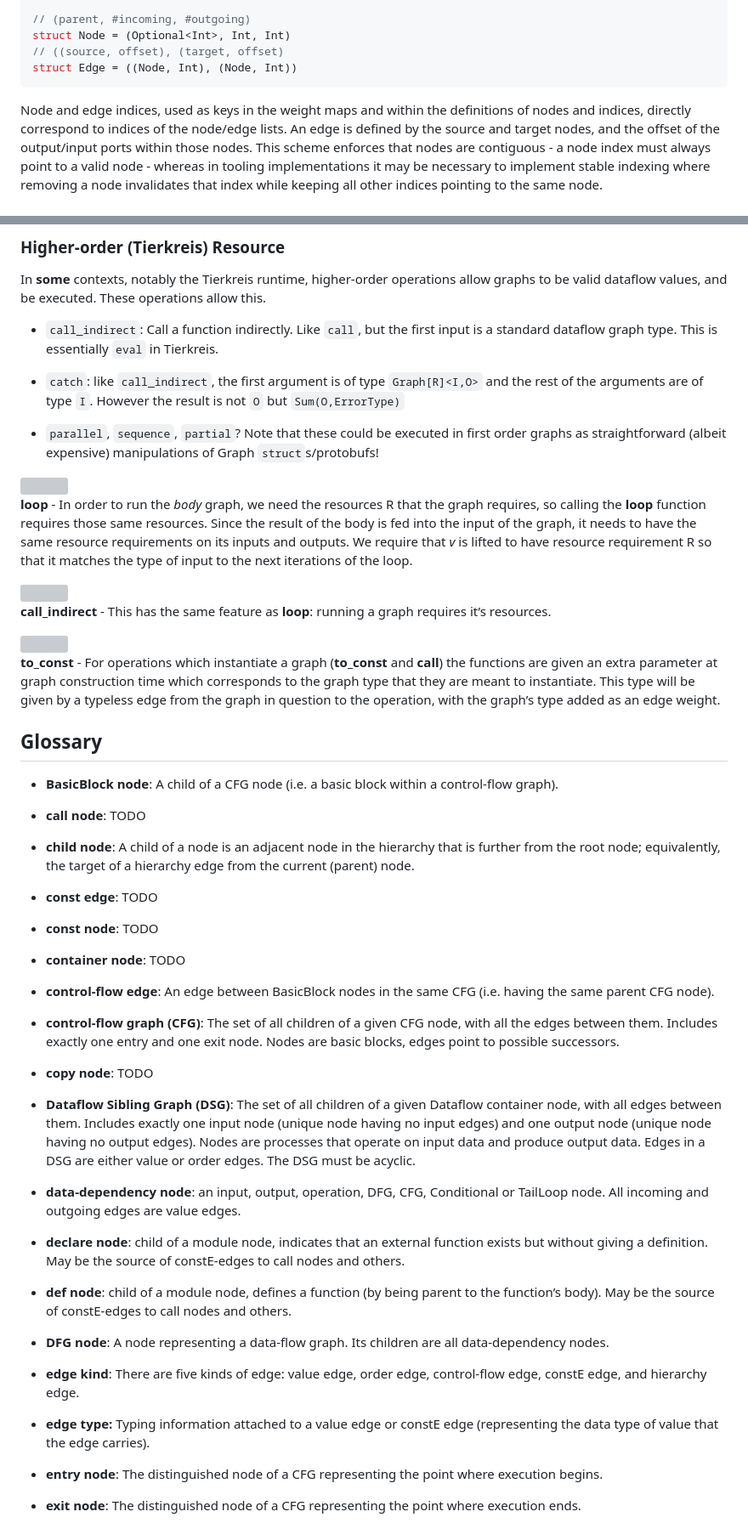
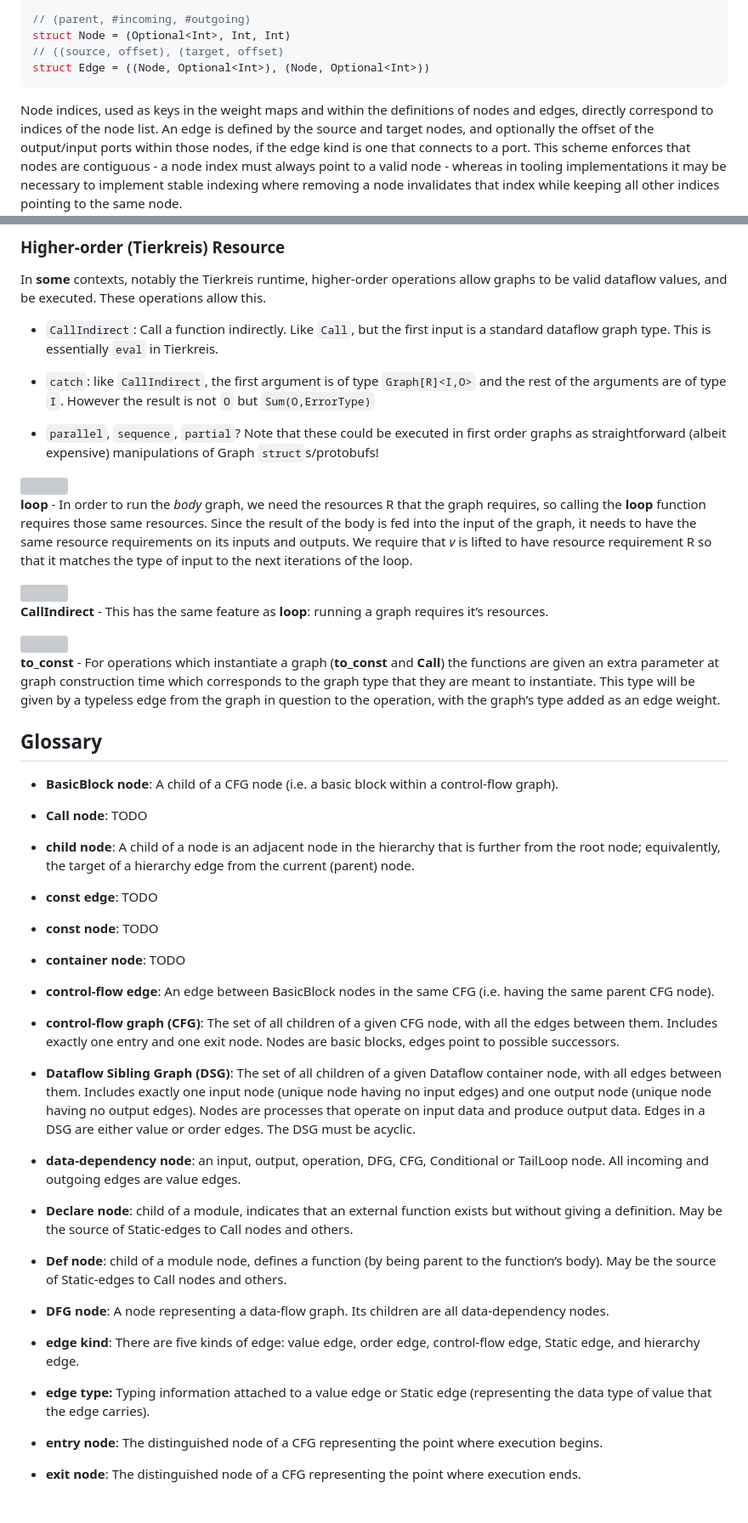
Before and after one commit to CQCL/hugr, a Markdown page: specification/hugr.md, 2 parts joined by grey strips. Shown at 85% size. Rendered like a GitHub page; blank space fills up the shorter version; grey boxes are pictures that could not be loaded.

````diff
--- a/specification/hugr.md
+++ b/specification/hugr.md
@@ -1361,13 +1347,14 @@ struct HUGR {
 // (parent, #incoming, #outgoing)
 struct Node = (Optional<Int>, Int, Int)
 // ((source, offset), (target, offset)
-struct Edge = ((Node, Int), (Node, Int))
+struct Edge = ((Node, Optional<Int>), (Node, Optional<Int>))
 ```
 
-Node and edge indices, used as keys in the weight maps and within the
-definitions of nodes and indices, directly correspond to indices of the
-node/edge lists. An edge is defined by the source and target nodes, and
-the offset of the output/input ports within those nodes. This scheme
+Node indices, used as keys in the weight maps and within the
+definitions of nodes and edges, directly correspond to indices of the
+node list. An edge is defined by the source and target nodes, and
+optionally the offset of the output/input ports within those nodes, if the edge
+kind is one that connects to a port. This scheme
 enforces that nodes are contiguous - a node index must always point to a
 valid node - whereas in tooling implementations it may be necessary to
 implement stable indexing where removing a node invalidates that index
@@ -1566,11 +1553,11 @@ In **some** contexts, notably the Tierkreis runtime, higher-order
 operations allow graphs to be valid dataflow values, and be executed.
 These operations allow this.
 
-  - `call_indirect`: Call a function indirectly. Like `call`, but the
+  - `CallIndirect`: Call a function indirectly. Like `Call`, but the
     first input is a standard dataflow graph type. This is essentially
     `eval` in Tierkreis.
 
-  - `catch`: like `call_indirect`, the first argument is of type
+  - `catch`: like `CallIndirect`, the first argument is of type
     `Graph[R]<I,O>` and the rest of the arguments are of type `I`.
     However the result is not `O` but `Sum(O,ErrorType)`
 
@@ -1591,13 +1578,13 @@ of input to the next iterations of the loop.
 
 <img src="attachments/2647818241/2647818329.png" height="64px">
 
-**call\_indirect** - This has the same feature as **loop**: running a
+**CallIndirect** - This has the same feature as **loop**: running a
 graph requires it’s resources.
 
 <img src="attachments/2647818241/2647818368.png" height="64px">
 
-**to\_const** - For operations which instantiate a graph (**to\_const**
-and **call**) the functions are given an extra parameter at graph
+**to_const** - For operations which instantiate a graph (**to\_const**
+and **Call**) the functions are given an extra parameter at graph
 construction time which corresponds to the graph type that they are
 meant to instantiate. This type will be given by a typeless edge from
 the graph in question to the operation, with the graph’s type added as
@@ -1608,7 +1595,7 @@ an edge weight.
   - **BasicBlock node**: A child of a CFG node (i.e. a basic block
     within a control-flow graph).
 
-  - **call node**: TODO
+  - **Call node**: TODO
 
   - **child node**: A child of a node is an adjacent node in the
     hierarchy that is further from the root node; equivalently, the
@@ -1627,8 +1614,6 @@ an edge weight.
     node, with all the edges between them. Includes exactly one entry
     and one exit node. Nodes are basic blocks, edges point to possible
     successors.
-
-  - **copy node**: TODO
 
   - **Dataflow Sibling Graph (DSG)**: The set of all children of a given
     Dataflow container node, with all edges between them. Includes
@@ -1641,21 +1626,21 @@ an edge weight.
     Conditional or TailLoop node. All incoming and outgoing edges are
     value edges.
 
-  - **declare node**: child of a module node, indicates that an external
-    function exists but without giving a definition. May be the source of
-    constE-edges to call nodes and others.
-
-  - **def node**: child of a module node, defines a function (by being
-    parent to the function’s body). May be the source of constE-edges to
-    call nodes and others.
+  - **Declare node**: child of a module, indicates that an external
+    function exists but without giving a definition. May be the source
+    of Static-edges to Call nodes and others.
+
+  - **Def node**: child of a module node, defines a function (by being
+    parent to the function’s body). May be the source of Static-edges to
+    Call nodes and others.
 
   - **DFG node**: A node representing a data-flow graph. Its children
     are all data-dependency nodes.
 
   - **edge kind**: There are five kinds of edge: value edge, order edge,
-    control-flow edge, constE edge, and hierarchy edge.
-
-  - **edge type:** Typing information attached to a value edge or constE
+    control-flow edge, Static edge, and hierarchy edge.
+
+  - **edge type:** Typing information attached to a value edge or Static
     edge (representing the data type of value that the edge carries).
 
   - **entry node**: The distinguished node of a CFG representing the
````
Also changed, not shown: other parts of specification/hugr.md (+165 -180 lines).
